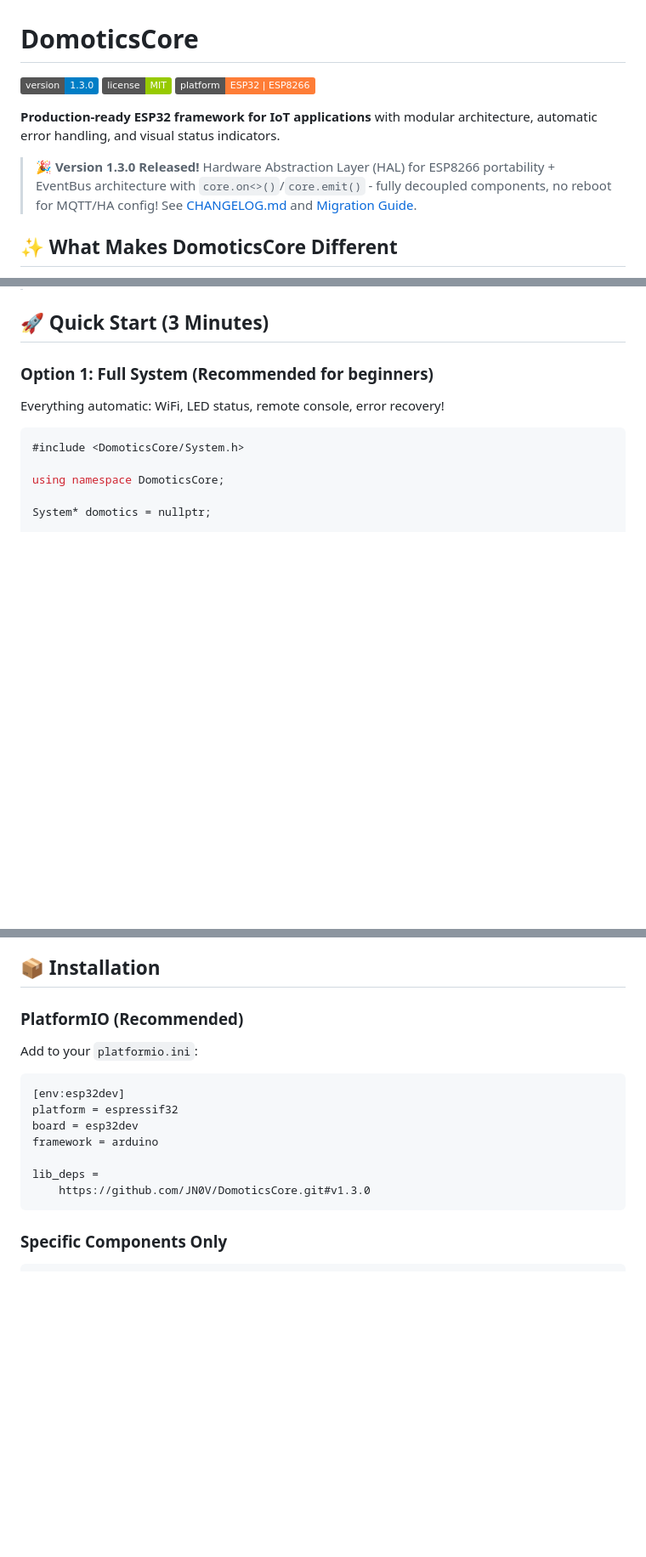
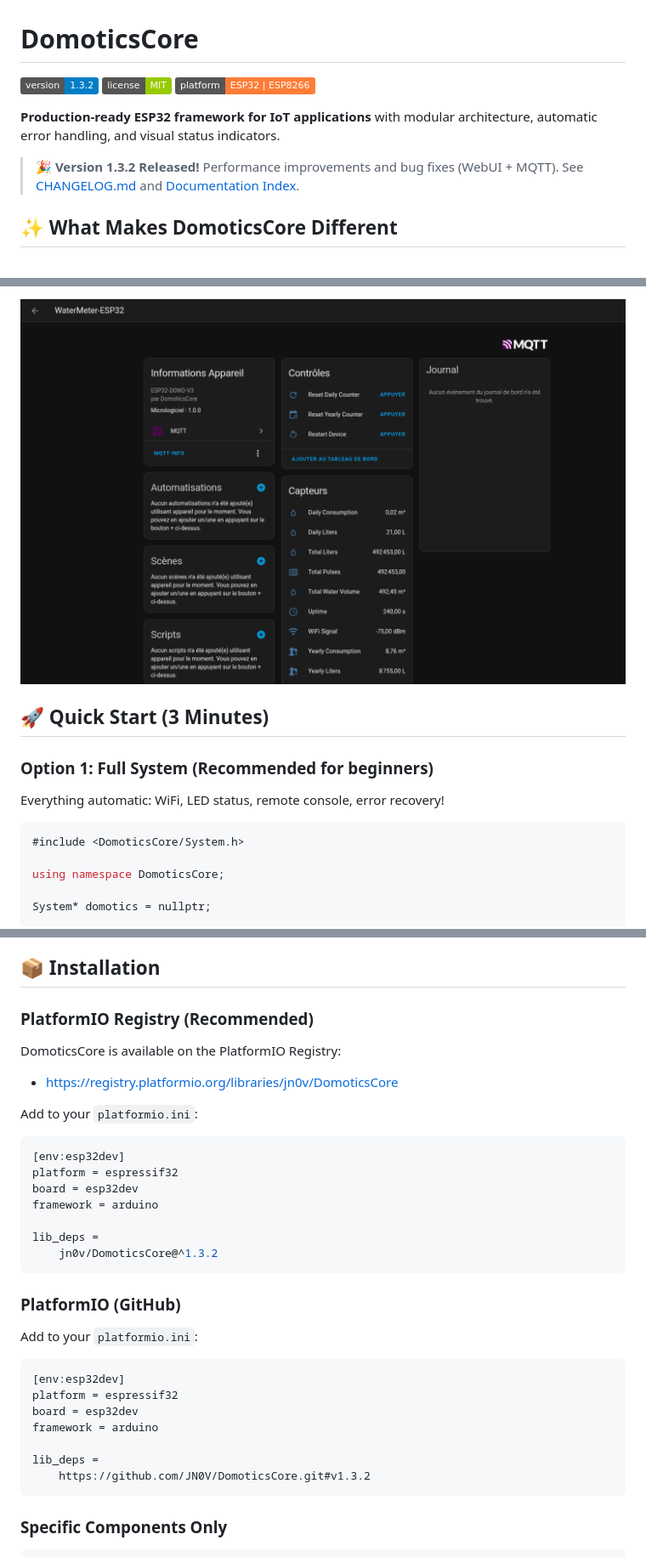
Before and after one commit to JN0V/DomoticsCore, a Markdown page: README.md, 3 parts joined by grey strips. Shown at 85% size. GitHub-like rendering; pictures changed too: screenshots/homeassistant-device.png (added); badges without logos; blank space fills up the shorter version.

Commit message:
docs: update README, changelog, and redacted screenshots

````diff
--- a/README.md
+++ b/README.md
@@ -1,12 +1,12 @@
 # DomoticsCore
 
-[![Version](https://img.shields.io/badge/version-1.3.0-blue.svg)](https://github.com/JN0V/DomoticsCore/releases/tag/v1.3.0)
+[![Version](https://img.shields.io/badge/version-1.3.2-blue.svg)](https://github.com/JN0V/DomoticsCore/releases/tag/v1.3.2)
 [![License](https://img.shields.io/badge/license-MIT-green.svg)](LICENSE)
 [![Platform](https://img.shields.io/badge/platform-ESP32%20|%20ESP8266-orange.svg)](https://platformio.org/)
 
 **Production-ready ESP32 framework for IoT applications** with modular architecture, automatic error handling, and visual status indicators.
 
-> **🎉 Version 1.3.0 Released!** Hardware Abstraction Layer (HAL) for ESP8266 portability + EventBus architecture with `core.on<>()`/`core.emit()` - fully decoupled components, no reboot for MQTT/HA config! See [CHANGELOG.md](CHANGELOG.md) and [Migration Guide](docs/migration/v1.2.1.md).
+> **🎉 Version 1.3.2 Released!** Performance improvements and bug fixes (WebUI + MQTT). See [CHANGELOG.md](CHANGELOG.md) and [Documentation Index](docs/README.md).
 
 ## ✨ What Makes DomoticsCore Different
 
@@ -21,3 +36,4 @@
+![Home Assistant Device](screenshots/homeassistant-device.png)
 
 ## 🚀 Quick Start (3 Minutes)
 
@@ -110,7 +126,11 @@ Binary size: **~300KB** (vs 1MB+ for full system)
 
 ## 📦 Installation
 
-### PlatformIO (Recommended)
+### PlatformIO Registry (Recommended)
+
+DomoticsCore is available on the PlatformIO Registry:
+
+- https://registry.platformio.org/libraries/jn0v/DomoticsCore
 
 Add to your `platformio.ini`:
 
@@ -121,7 +141,21 @@ board = esp32dev
 framework = arduino
 
 lib_deps =
-    https://github.com/JN0V/DomoticsCore.git#v1.3.0
+    jn0v/DomoticsCore@^1.3.2
+```
+
+### PlatformIO (GitHub)
+
+Add to your `platformio.ini`:
+
+```ini
+[env:esp32dev]
+platform = espressif32
+board = esp32dev
+framework = arduino
+
+lib_deps =
+    https://github.com/JN0V/DomoticsCore.git#v1.3.2
 ```
 
 ### Specific Components Only
````
Also changed, not shown: other parts of README.md (+15 -1 lines), CHANGELOG.md (+18 -0 lines), screenshots/webui-components.png (added), screenshots/webui-dashboard.png (added), screenshots/webui-ota-systeminfo-ha.png (added), screenshots/webui-settings.png (added), 1 other file.
